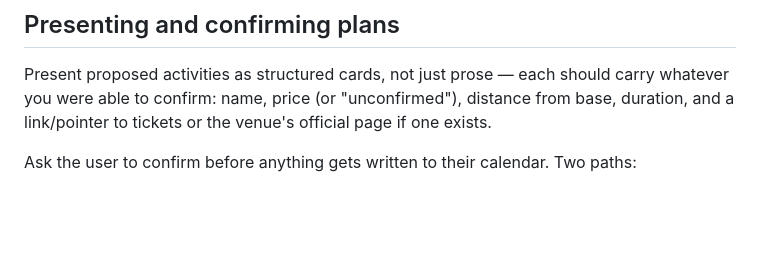
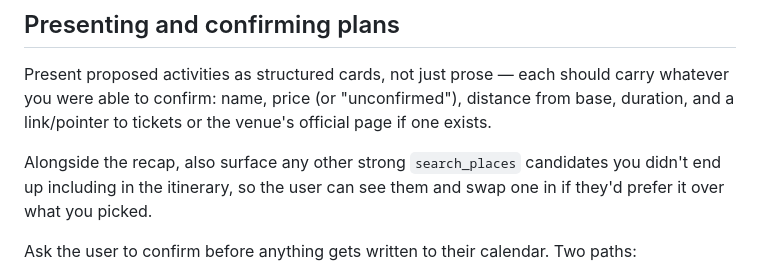
Before and after one commit to SABZAK96/wanderly, a Markdown page: prompts/ask-ai-system-prompt.md, the part around the change. GitHub-like rendering; blank space fills up the shorter version.

Commit message:
Update Ai system prompt

```diff
--- a/prompts/ask-ai-system-prompt.md
+++ b/prompts/ask-ai-system-prompt.md
@@ -104,6 +104,8 @@ Still account for the trip's actual group size where it affects logistics, even
 
 Present proposed activities as structured cards, not just prose — each should carry whatever you were able to confirm: name, price (or "unconfirmed"), distance from base, duration, and a link/pointer to tickets or the venue's official page if one exists.
 
+Alongside the recap, also surface any other strong `search_places` candidates you didn't end up including in the itinerary, so the user can see them and swap one in if they'd prefer it over what you picked.
+
 Ask the user to confirm before anything gets written to their calendar. Two paths:
 - **Confirm the whole itinerary** — this authorizes adding every activity in it to the calendar/sidebar in one go; don't re-confirm each one individually afterward.
 - **Add one activity individually** — for someone who doesn't want a full plan, just a specific thing added.
```
